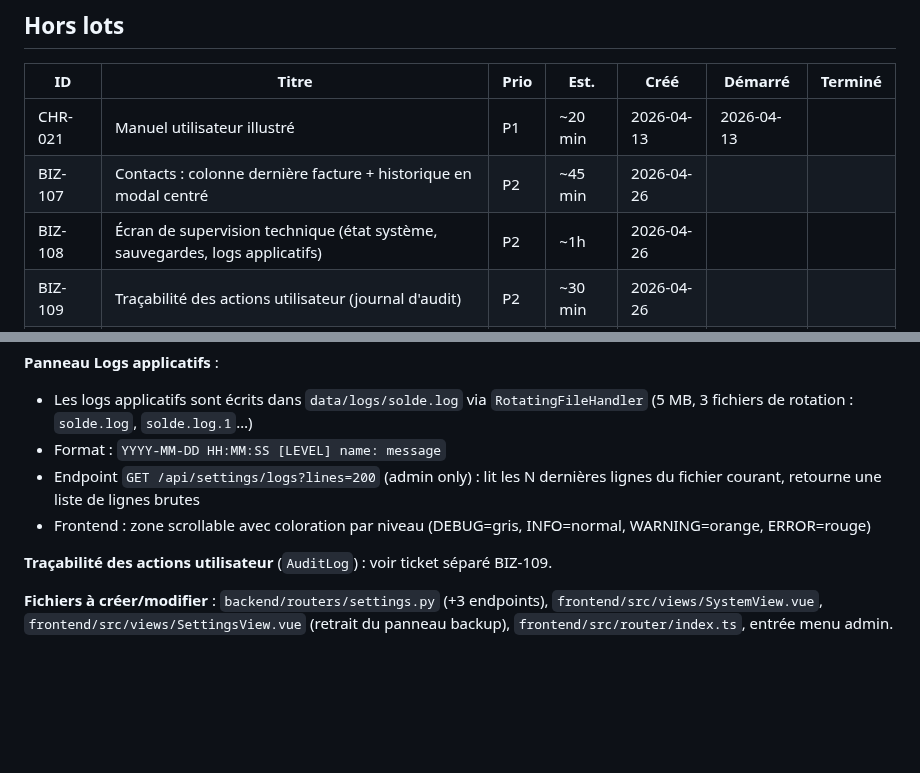
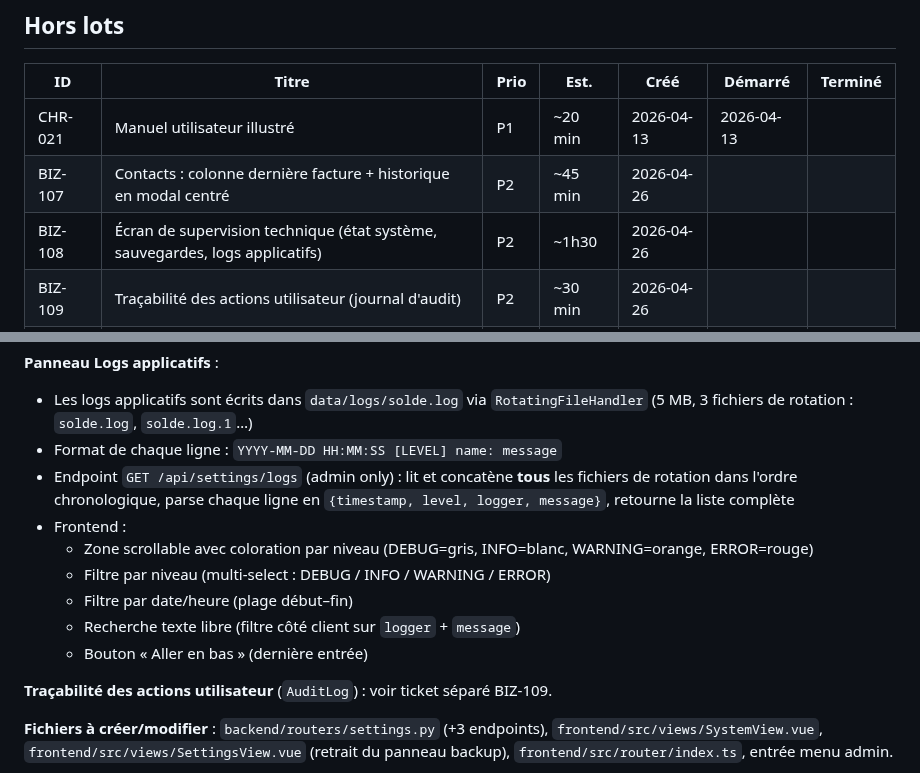
Before and after one commit to davidp57/solde, a Markdown page: doc/backlog.md, 2 parts joined by grey strips. GitHub-like rendering; blank space fills up the shorter version.

Commit message:
docs(backlog): BIZ-108 - full log viewer with search and level/date filters

```diff
--- a/doc/backlog.md
+++ b/doc/backlog.md
@@ -38,7 +38,7 @@ Quand un sujet est livré, mettre à jour `CHANGELOG.md` et passer le ticket en
 | --- | --- | --- | --- | --- | --- | --- |
 | CHR-021 | Manuel utilisateur illustré | P1 | ~20 min | 2026-04-13 | 2026-04-13 | |
 | BIZ-107 | Contacts : colonne dernière facture + historique en modal centré | P2 | ~45 min | 2026-04-26 | | |
-| BIZ-108 | Écran de supervision technique (état système, sauvegardes, logs applicatifs) | P2 | ~1h | 2026-04-26 | | |
+| BIZ-108 | Écran de supervision technique (état système, sauvegardes, logs applicatifs) | P2 | ~1h30 | 2026-04-26 | | |
 | BIZ-109 | Traçabilité des actions utilisateur (journal d'audit) | P2 | ~30 min | 2026-04-26 | | |
 | TEC-106 | Audit et complétion des clés i18n manquantes | P2 | ~30 min | 2026-04-25 | | |
 | CHR-020 | Documentation de contribution | P3 | ~5 min | 2026-04-13 | 2026-04-21 | |
@@ -88,9 +88,14 @@ Nouvelle route admin `/system` → `SystemView.vue` avec 3 panneaux.
 
 **Panneau Logs applicatifs** :
 - Les logs applicatifs sont écrits dans `data/logs/solde.log` via `RotatingFileHandler` (5 MB, 3 fichiers de rotation : `solde.log`, `solde.log.1`…)
-- Format : `YYYY-MM-DD HH:MM:SS [LEVEL] name: message`
-- Endpoint `GET /api/settings/logs?lines=200` (admin only) : lit les N dernières lignes du fichier courant, retourne une liste de lignes brutes
-- Frontend : zone scrollable avec coloration par niveau (DEBUG=gris, INFO=normal, WARNING=orange, ERROR=rouge)
+- Format de chaque ligne : `YYYY-MM-DD HH:MM:SS [LEVEL] name: message`
+- Endpoint `GET /api/settings/logs` (admin only) : lit et concatène **tous** les fichiers de rotation dans l'ordre chronologique, parse chaque ligne en `{timestamp, level, logger, message}`, retourne la liste complète
+- Frontend :
+  - Zone scrollable avec coloration par niveau (DEBUG=gris, INFO=blanc, WARNING=orange, ERROR=rouge)
+  - Filtre par niveau (multi-select : DEBUG / INFO / WARNING / ERROR)
+  - Filtre par date/heure (plage début–fin)
+  - Recherche texte libre (filtre côté client sur `logger` + `message`)
+  - Bouton « Aller en bas » (dernière entrée)
 
 **Traçabilité des actions utilisateur** (`AuditLog`) : voir ticket séparé BIZ-109.
 
```
